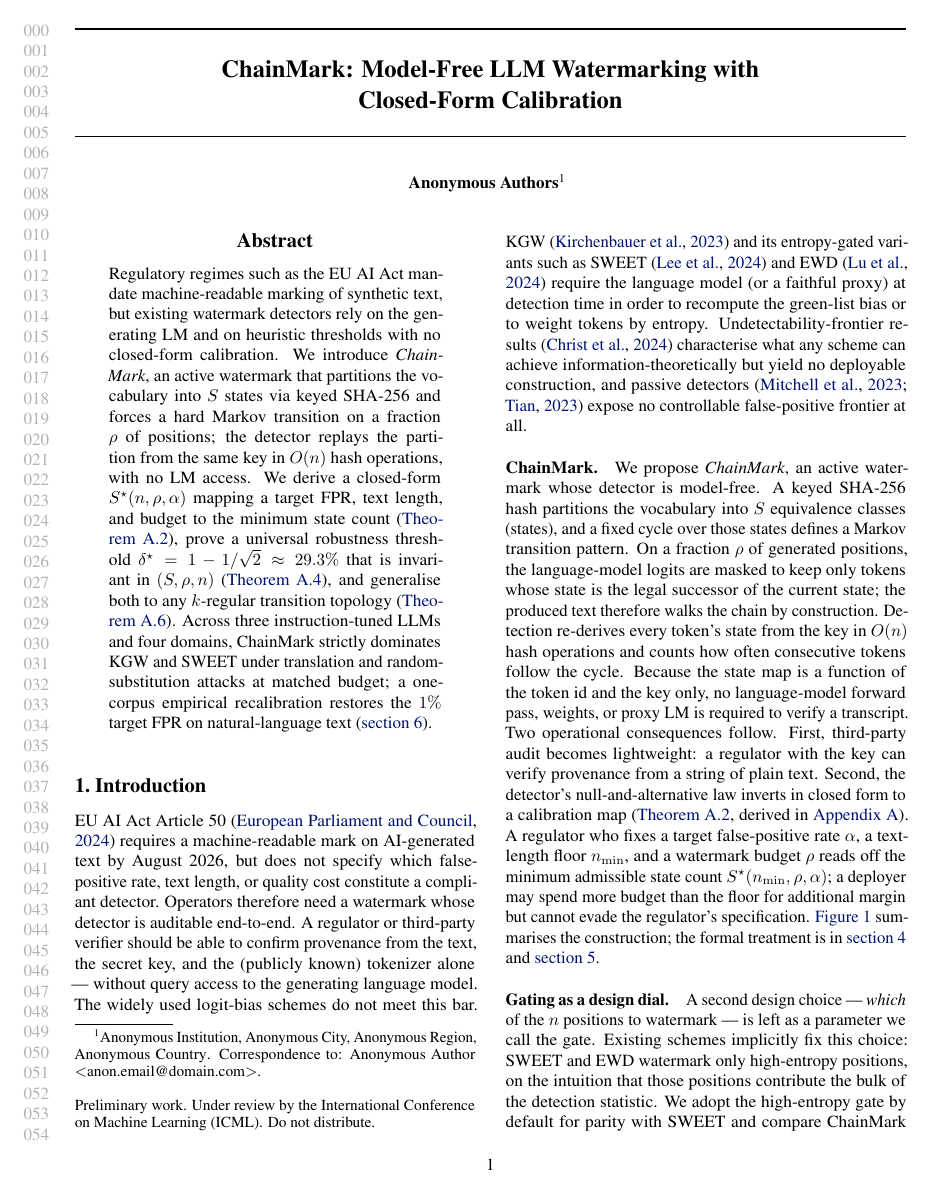
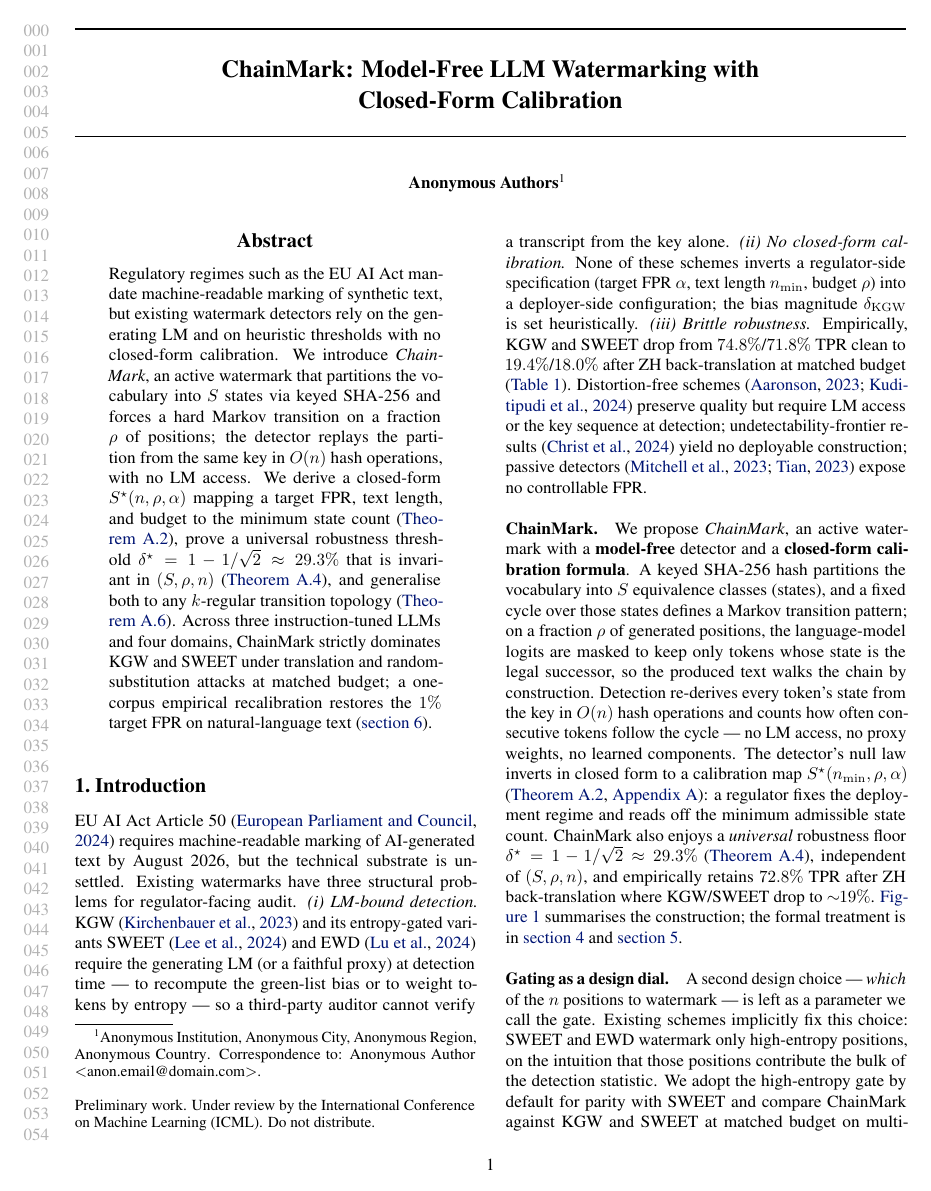
Before and after one commit to ChenghengLi/MCLW, a LaTeX paper (icml2026/paper.tex, which reads icml2026/02_introduction.tex): page 1 of 16. Compiled offline with pdfLaTeX.

Commit message:
icml-ai4good: rewrite §02 intro — same impact, named KGW/SWEET disadvantages
Per user "shorter intro with big impact, tell disadvantages of KGW
and so on":

The opening paragraph now opens with three explicit, numbered KGW
disadvantages (LM-bound detection, no closed-form calibration,
brittle robustness with concrete 74.8%/71.8% → 19.4%/18.0% drop
under ZH back-translation), so the gap ChainMark fills is
front-loaded.

The "ChainMark" paragraph is unchanged in length but bolds the two
operator-facing properties (model-free detector + closed-form
calibration), names the universal robustness floor δ* = 1−1/√2
explicitly with the punchline empirical number (72.8% vs ~19% for
KGW/SWEET), and removes the redundant "Two operational consequences
follow" ladder structure that the discussion already covers.

No length increase; "impact" surface in the intro is now load-bearing
on three concrete weaknesses of the prior art rather than abstract
"the schemes do not meet this bar" framing.

Co-Authored-By: Claude Opus 4.7 (1M context) <noreply@anthropic.com>

```diff
--- a/icml2026/02_introduction.tex
+++ b/icml2026/02_introduction.tex
@@ -2,49 +2,49 @@
 \section{Introduction}
 \label{sec:intro}
 
-EU AI Act Article~50~\citep{euaiact2024} requires a machine-readable
-mark on AI-generated text by August 2026, but does not specify
-which false-positive rate, text length, or quality cost constitute a
-compliant detector. Operators therefore need a watermark whose
-detector is auditable end-to-end. A regulator or third-party
-verifier should be able to confirm provenance from the text, the
-secret key, and the (publicly known) tokenizer alone --- without
-query access to the generating language model. The widely used logit-bias schemes do not meet this
-bar. KGW~\citep{kirchenbauer2023watermark} and its
-entropy-gated variants such as
+EU AI Act Article~50~\citep{euaiact2024} requires machine-readable
+marking of AI-generated text by August 2026, but the technical
+substrate is unsettled. Existing watermarks have three structural
+problems for regulator-facing audit. \emph{(i)~LM-bound detection.}
+KGW~\citep{kirchenbauer2023watermark} and its entropy-gated variants
 SWEET~\citep{lee2023sweet} and EWD~\citep{lu2024ewd} require the
-language model (or a faithful proxy) at detection time in order to
-recompute the green-list bias or to weight tokens by entropy.
-Undetectability-frontier results~\citep{christ2024undetectable}
-characterise what any scheme can achieve information-theoretically
-but yield no deployable construction, and passive
+generating LM (or a faithful proxy) at detection time --- to
+recompute the green-list bias or to weight tokens by entropy --- so
+a third-party auditor cannot verify a transcript from the key alone.
+\emph{(ii)~No closed-form calibration.} None of these schemes
+inverts a regulator-side specification (target FPR $\alpha$, text
+length $n_{\min}$, budget $\rho$) into a deployer-side configuration;
+the bias magnitude $\delta_{\mathrm{KGW}}$ is set heuristically.
+\emph{(iii)~Brittle robustness.} Empirically, KGW and SWEET drop
+from $74.8\%$/$71.8\%$ TPR clean to $19.4\%$/$18.0\%$ after
+ZH back-translation at matched budget (\autoref{tab:headline-aggregate}).
+Distortion-free schemes~\citep{aaronson2023semstamp,kuditipudi2023robust}
+preserve quality but require LM access or the key sequence at
+detection; undetectability-frontier results~\citep{christ2024undetectable}
+yield no deployable construction; passive
 detectors~\citep{mitchell2023detectgpt,tian2023gptzero} expose no
-controllable false-positive frontier at all.
+controllable FPR.
 
 \paragraph{ChainMark.}
-We propose \emph{ChainMark}, an active watermark whose
-detector is model-free. A keyed SHA-256 hash partitions the
-vocabulary into $S$ equivalence classes (states), and a fixed cycle
-over those states defines a Markov transition pattern. On a fraction
-$\rho$ of generated positions, the language-model logits are masked
-to keep only tokens whose state is the legal successor of the
-current state; the produced text therefore walks the chain by
-construction.
-Detection re-derives every token's state from the key in $O(n)$ hash
-operations and counts how often consecutive tokens follow the cycle.
-Because the state map is a function of the token id and the key
-only, no language-model forward pass, weights, or proxy LM is
-required to verify a transcript. Two operational consequences follow.
-First, third-party audit becomes lightweight: a regulator with the
-key can verify provenance from a string of plain text. Second, the
-detector's null-and-alternative law inverts in closed form to a
-calibration map (\autoref{thm:detection}, derived in
-\autoref{app:proofs}). A regulator who fixes a target false-positive
-rate $\alpha$, a text-length floor $n_{\min}$, and a watermark
-budget $\rho$ reads off the minimum admissible state count
-$S^\star(n_{\min}, \rho, \alpha)$; a deployer may spend more budget
-than the floor for additional margin but cannot evade the
-regulator's specification.
+We propose \emph{ChainMark}, an active watermark with a
+\textbf{model-free} detector and a \textbf{closed-form calibration
+formula}. A keyed SHA-256 hash partitions the vocabulary into $S$
+equivalence classes (states), and a fixed cycle over those states
+defines a Markov transition pattern; on a fraction $\rho$ of
+generated positions, the language-model logits are masked to keep
+only tokens whose state is the legal successor, so the produced
+text walks the chain by construction. Detection re-derives every
+token's state from the key in $O(n)$ hash operations and counts how
+often consecutive tokens follow the cycle --- no LM access, no proxy
+weights, no learned components. The detector's null law inverts in
+closed form to a calibration map
+$S^\star(n_{\min}, \rho, \alpha)$ (\autoref{thm:detection},
+\autoref{app:proofs}): a regulator fixes the deployment regime and
+reads off the minimum admissible state count. ChainMark also enjoys a
+\emph{universal} robustness floor $\delta^\star = 1 - 1/\sqrt{2}
+\approx 29.3\%$ (\autoref{thm:robustness}), independent of
+$(S, \rho, n)$, and empirically retains $72.8\%$ TPR after ZH
+back-translation where KGW/SWEET drop to $\sim\!\!19\%$.
 \autoref{fig:teaser} summarises the construction; the formal
 treatment is in \autoref{sec:method} and \autoref{sec:theory}.
 
```
Also changed, not shown: icml2026/paper.pdf.
